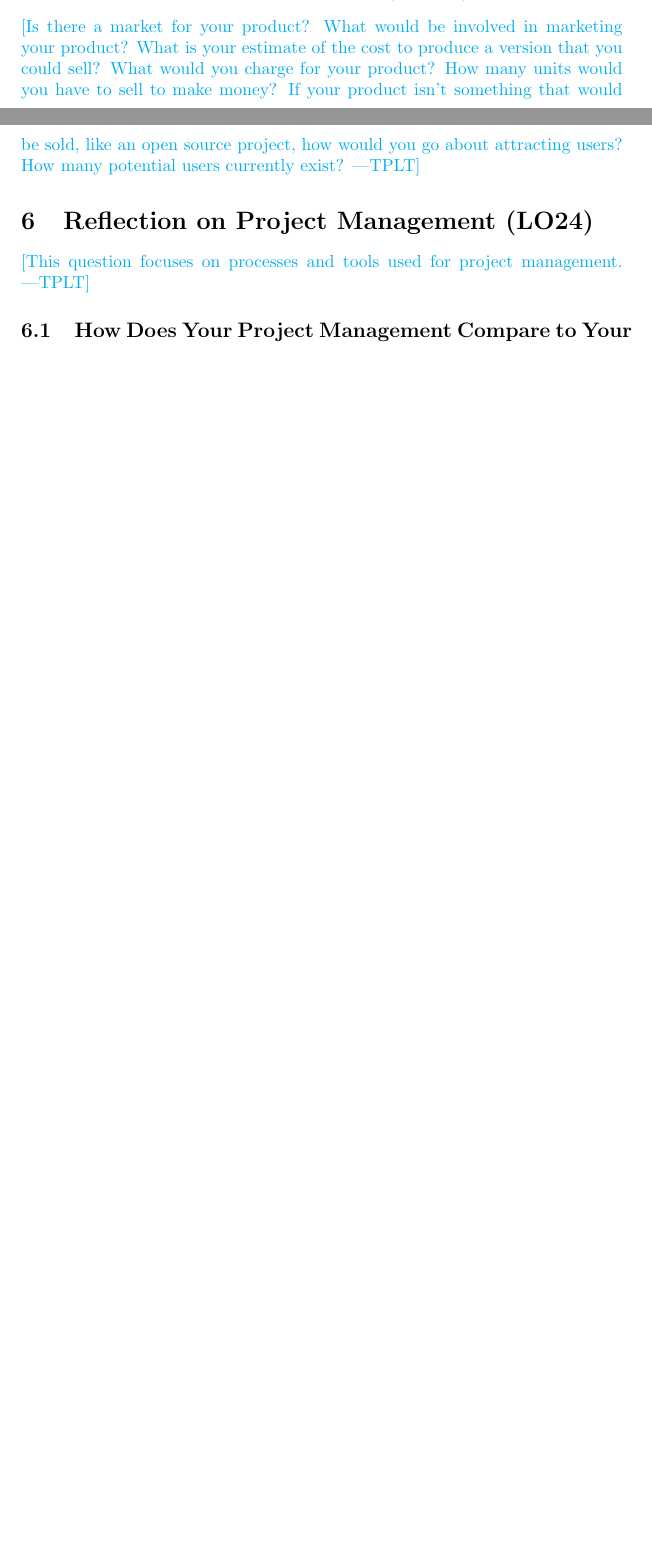
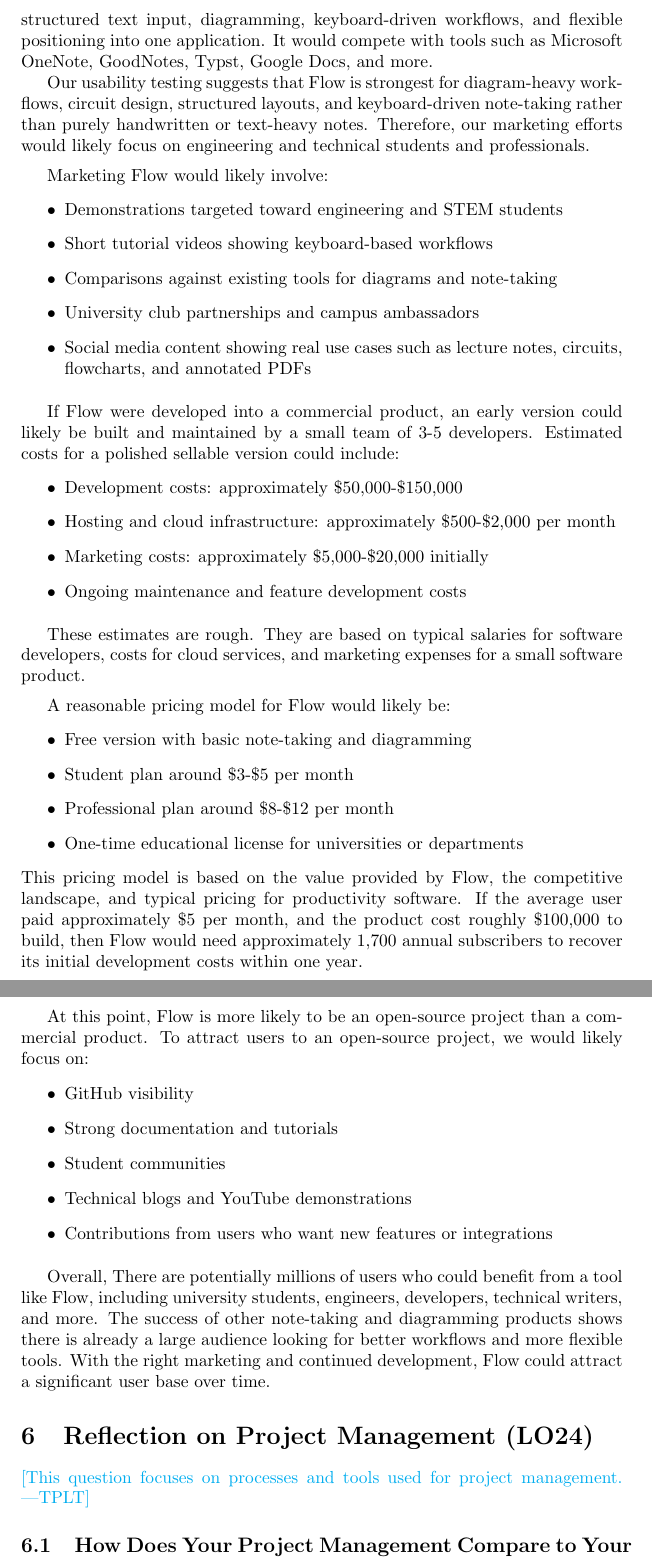
Before and after one commit to ritual-17/flow, a LaTeX document (docs/ReflectAndTrace/ReflectAndTrace.tex): two parts of pages 5 and 6 of 7 before the commit and two parts of pages 6 and 7 of 8 after it, joined at a grey line, cut at the place of the change, the shorter picture padded with empty space. Compiled offline with pdfLaTeX.

Commit message:
added economic considerations

```diff
--- a/docs/ReflectAndTrace/ReflectAndTrace.tex
+++ b/docs/ReflectAndTrace/ReflectAndTrace.tex
@@ -198,9 +198,3 @@ it led to.}
 
 \section{Economic Considerations (LO23)}
 
-\plt{Is there a market for your product? What would be involved in marketing your
-product? What is your estimate of the cost to produce a version that you could
-sell?  What would you charge for your product?  How many units would you have to
-sell to make money? If your product isn't something that would be sold, like an
-open source project, how would you go about attracting users?  How many potential
-users currently exist?}
@@ -207,3 +213,75 @@ users currently exist?}
+structured text input, diagramming, keyboard-driven workflows, and flexible
+positioning into one application. It would compete with tools such as Microsoft
+OneNote, GoodNotes, Typst, Google Docs, and more.
+
+Our usability testing suggests that Flow is strongest for diagram-heavy
+workflows, circuit design, structured layouts, and keyboard-driven note-taking
+rather than purely handwritten or text-heavy notes. Therefore, our marketing efforts
+would likely focus on engineering and technical students and professionals.
+
+\vspace{0.5em}
+
+Marketing Flow would likely involve:
+\begin{itemize}
+\item Demonstrations targeted toward engineering and STEM students
+\item Short tutorial videos showing keyboard-based workflows
+\item Comparisons against existing tools for diagrams and note-taking
+\item University club partnerships and campus ambassadors
+\item Social media content showing real use cases such as lecture notes, circuits,
+ flowcharts, and annotated PDFs
+\end{itemize}
+
+\vspace{0.5em}
+
+If Flow were developed into a commercial product, an early version could likely
+be built and maintained by a small team of 3-5 developers. Estimated costs for a
+polished sellable version could include:
+\begin{itemize}
+\item Development costs: approximately \$50,000-\$150,000
+\item Hosting and cloud infrastructure: approximately \$500-\$2,000 per month
+\item Marketing costs: approximately \$5,000-\$20,000 initially
+\item Ongoing maintenance and feature development costs
+\end{itemize}
+
+\vspace{0.5em}
+
+These estimates are rough. They are based on typical salaries for software
+developers, costs for cloud services, and marketing expenses for a small software
+product.
+
+\vspace{0.5em}
+
+A reasonable pricing model for Flow would likely be:
+\begin{itemize}
+\item Free version with basic note-taking and diagramming
+\item Student plan around \$3-\$5 per month
+\item Professional plan around \$8-\$12 per month
+\item One-time educational license for universities or departments
+\end{itemize}
+This pricing model is based on the value provided by Flow, the competitive
+landscape, and typical pricing for productivity software. If the average user
+paid approximately \$5 per month, and the product cost roughly \$100,000 to build,
+then Flow would need approximately 1,700 annual subscribers to recover its
+initial development costs within one year.
+
+At this point, Flow is more likely to be an open-source project than a commercial
+product. To attract users to an open-source project, we would likely focus on:
+\begin{itemize}
+\item GitHub visibility
+\item Strong documentation and tutorials
+\item Student communities
+\item Technical blogs and YouTube demonstrations
+\item Contributions from users who want new features or integrations
+\end{itemize}
+
+\vspace{0.5em}
+
+Overall, There are potentially millions of users who could benefit from a tool
+like Flow, including university students, engineers, developers, technical writers,
+and more. The success of other note-taking and diagramming products shows there is
+already a large audience looking for better workflows and more flexible tools. With
+the right marketing and continued development, Flow could attract a significant
+user base over time.
 
 \section{Reflection on Project Management (LO24)}
 
```
Also changed, not shown: docs/ReflectAndTrace/ReflectAndTrace.tex (12 more changed lines).
